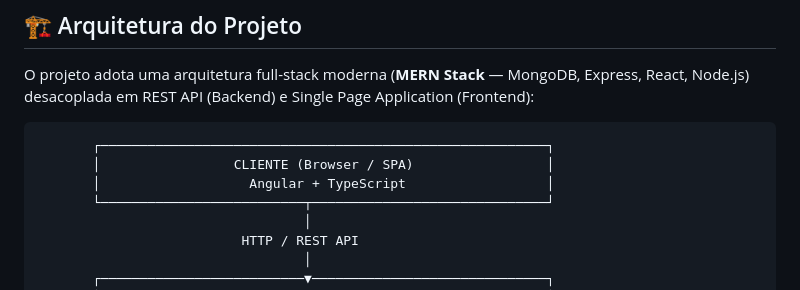
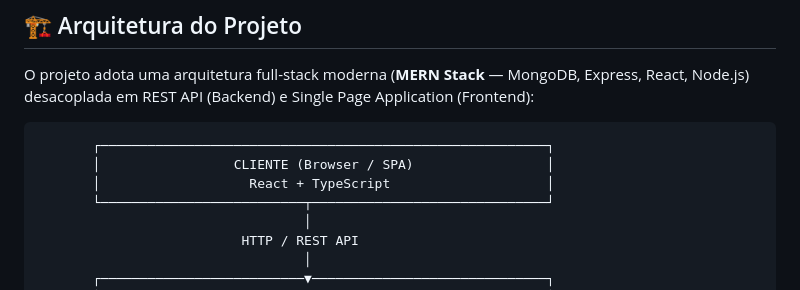
Before and after one commit to lucasvieiramoura/pizzaria-app, a Markdown page: README.md, the part around one of its changes. GitHub-like rendering.

Commit message:
doc : correção do readme.md

````diff
--- a/README.md
+++ b/README.md
@@ -42,7 +42,7 @@ O projeto adota uma arquitetura full-stack moderna (**MERN Stack** — MongoDB,
 ```text
        ┌─────────────────────────────────────────────────────────┐
        │                 CLIENTE (Browser / SPA)                 │
-       │                   Angular + TypeScript                  │
+       │                   React + TypeScript                    │
        └──────────────────────────┬──────────────────────────────┘
                                   │
                           HTTP / REST API
````
Also changed, not shown: other parts of README.md (+1 -1 lines).
